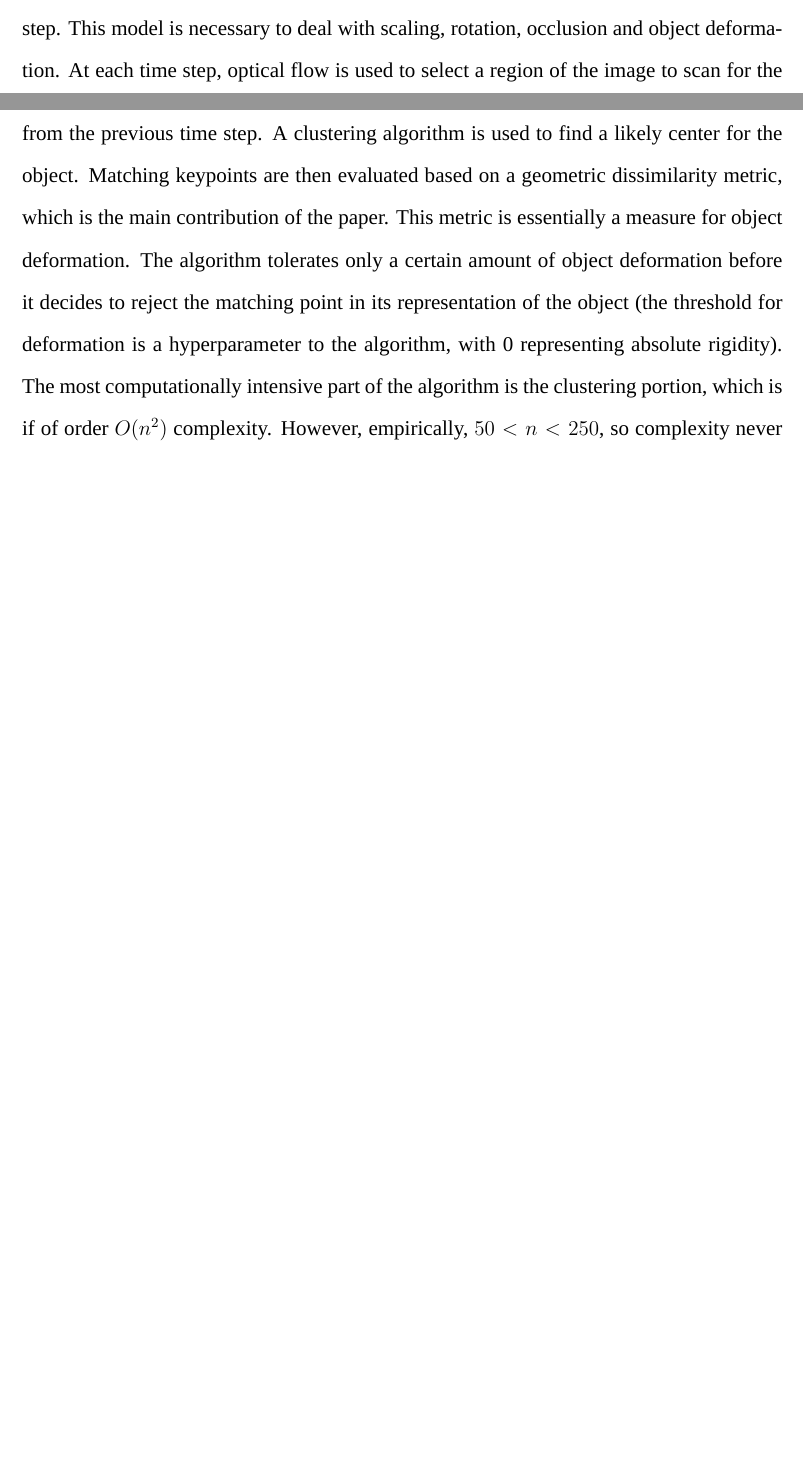
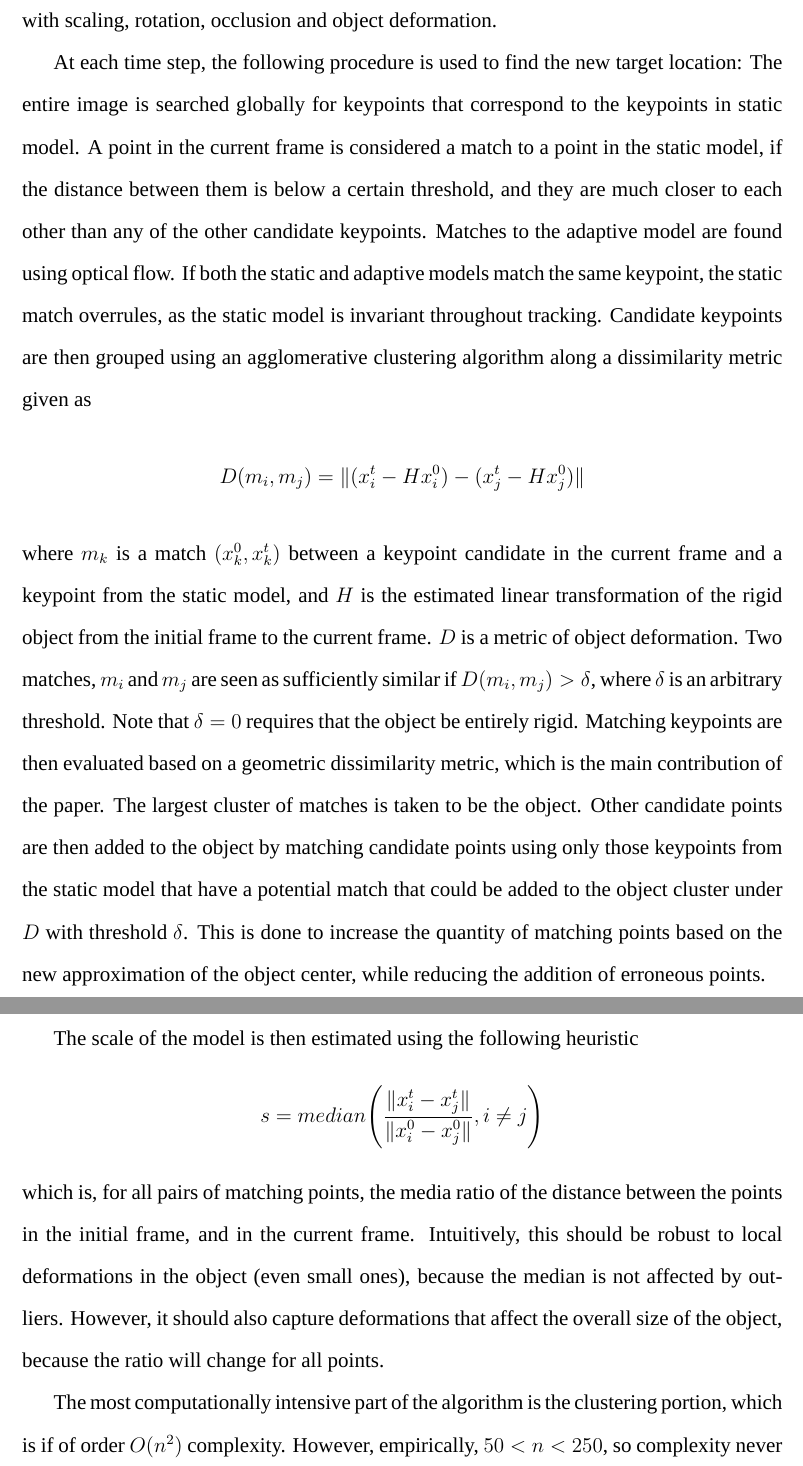
Before and after one commit to iandreariley/thesis, a LaTeX document (report.tex): two parts of pages 14 and 15 of 45 before the commit and two parts of pages 15 and 16 of 46 after it, joined at a grey line, cut so that both start at the same text, the shorter picture padded with empty space. Compiled offline with XeLaTeX; a missing font is replaced by an installed copy or a similar font.

Commit message:
Add more information on CMT algorithm.

```diff
--- a/report.tex
+++ b/report.tex
@@ -193,7 +193,21 @@ At first, the difference between tracking and detection may seem trivial. Howeve
 
 For the tracking component, Kalal uses the Median-Flow tracker he developed in \cite{kalal2010forward}. The Median-Flow tracker uses the concept of optical flow \cite{horn1981determining} to determine the frame-to-frame movement of keypoints on the object. The tracker uses optical flow to predict the new position of keypoints in each frame, and then eliminates some of them based on a confidence metric. Since the tracker is prone to drift and error, the detector is used to reinitialize the tracker if it drifts to far from the target.
 
-A more recent example of a high-performing, feature-based model is in \cite{Nebehay2015CVPR}. The central idea behind \cite{Nebehay2015CVPR} is to create two object models based on "keypoints", which are small, and presumably invariant, features of the object. One of the models is dynamic (i.e. it is updated during tracking) while the other is static. The static model is simply the first known occurrence of the object. This is presumably a trustworthy representation because it is selected by the user. The dynamic model is a set of keypoints that is updated at every time step. This model is necessary to deal with scaling, rotation, occlusion and object deformation. At each time step, optical flow is used to select a region of the image to scan for the target. Candidate keypoints are selected from this region and then paired with keypoints from the previous time step. A clustering algorithm is used to find a likely center for the object. Matching keypoints are then evaluated based on a geometric dissimilarity metric, which is the main contribution of the paper. This metric is essentially a measure for object deformation. The algorithm tolerates only a certain amount of object deformation before it decides to reject the matching point in its representation of the object (the threshold for deformation is a hyperparameter to the algorithm, with 0 representing absolute rigidity). The most computationally intensive part of the algorithm is the clustering portion, which is if of order $O(n^2)$ complexity. However, empirically, $50 < n < 250$, so complexity never becomes a limiting factor.
+A more recent example of a high-performing, feature-based model is in \cite{Nebehay2015CVPR}. The central idea behind \cite{Nebehay2015CVPR} is to use the first frame to find a set of object "keypoints", which are small, and presumably invariant, features of the object, and then track the movement of those keypoints through the remaining frames. To do this, the algorithm uses two models of the object. One of the models is static while the other is "adaptive" meaning it is updated with new information about the object during tracking. The static model is simply the set of keypoints discovered in the first frame. This is a trustworthy representation of the object because it is selected by the user, and will not drift, since it is never updated. The dynamic model is the set of target keypoints in the previous frame. This model is necessary to deal with scaling, rotation, occlusion and object deformation.
+
+At each time step, the following procedure is used to find the new target location: The entire image is searched globally for keypoints that correspond to the keypoints in static model. A point in the current frame is considered a match to a point in the static model, if the distance between them is below a certain threshold, and they are much closer to each other than any of the other candidate keypoints. Matches to the adaptive model are found using optical flow. If both the static and adaptive models match the same keypoint, the static match overrules, as the static model is invariant throughout tracking. Candidate keypoints are then grouped using an agglomerative clustering algorithm along a dissimilarity metric given as
+\begin{gather*}
+D(m_i, m_j) = \lVert (x_i^t - Hx_i^0) - (x_j^t - Hx_j^0) \lVert
+\end{gather*}
+where $ m_k $ is a match $ (x_k^0, x_k^t) $ between a keypoint candidate in the current frame and a keypoint from the static model, and $H$ is the estimated linear transformation of the rigid object from the initial frame to the current frame. $D$ is a metric of object deformation. Two matches, $m_i$ and $m_j$ are seen as sufficiently similar if $D(m_i, m_j) > \delta$, where $\delta$ is an arbitrary threshold. Note that $\delta=0$ requires that the object be entirely rigid. Matching keypoints are then evaluated based on a geometric dissimilarity metric, which is the main contribution of the paper. The largest cluster of matches is taken to be the object. Other candidate points are then added to the object by matching candidate points using only those keypoints from the static model that have a potential match that could be added to the object cluster under $D$ with threshold $\delta$. This is done to increase the quantity of matching points based on the new approximation of the object center, while reducing the addition of erroneous points.
+
+The scale of the model is then estimated using the following heuristic
+\begin{gather*}
+s = median \Bigg( \frac{ \lVert x_i^t - x_j^t \lVert }{ \lVert x_i^0 - x_j^0 \lVert }, i \neq j \Bigg)
+\end{gather*}
+which is, for all pairs of matching points, the media ratio of the distance between the points in the initial frame, and in the current frame. Intuitively, this should be robust to local deformations in the object (even small ones), because the median is not affected by outliers. However, it should also capture deformations that affect the overall size of the object, because the ratio will change for all points.
+
+The most computationally intensive part of the algorithm is the clustering portion, which is if of order $O(n^2)$ complexity. However, empirically, $50 < n < 250$, so complexity never becomes a limiting factor.
 
 \subsubsection{Neural-Network methods}
 
```
Also changed, not shown: report.tex (2 more changed lines).
